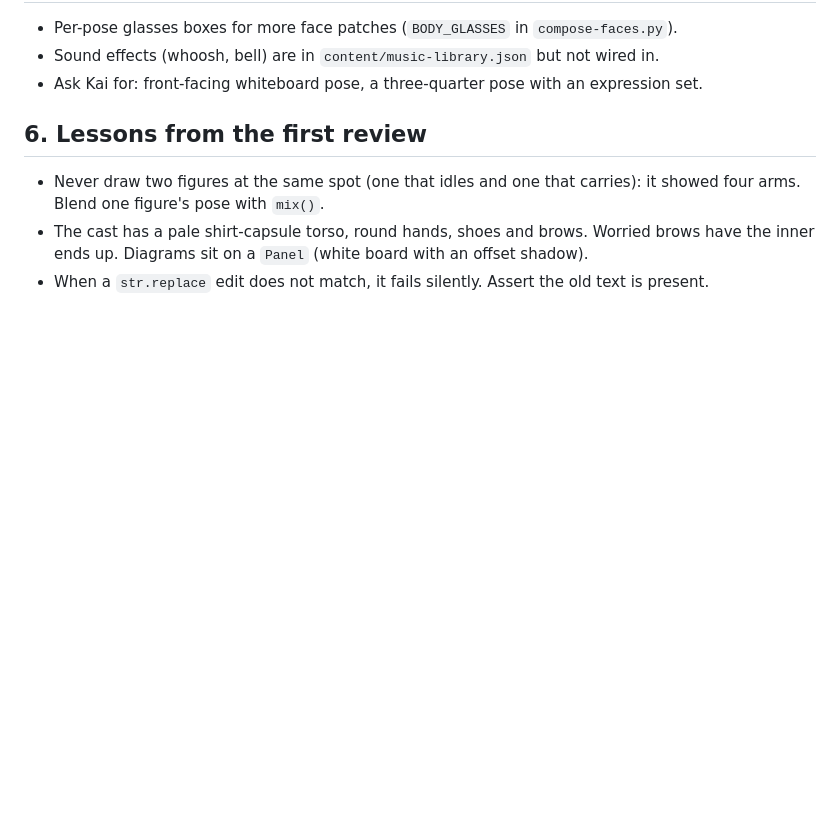
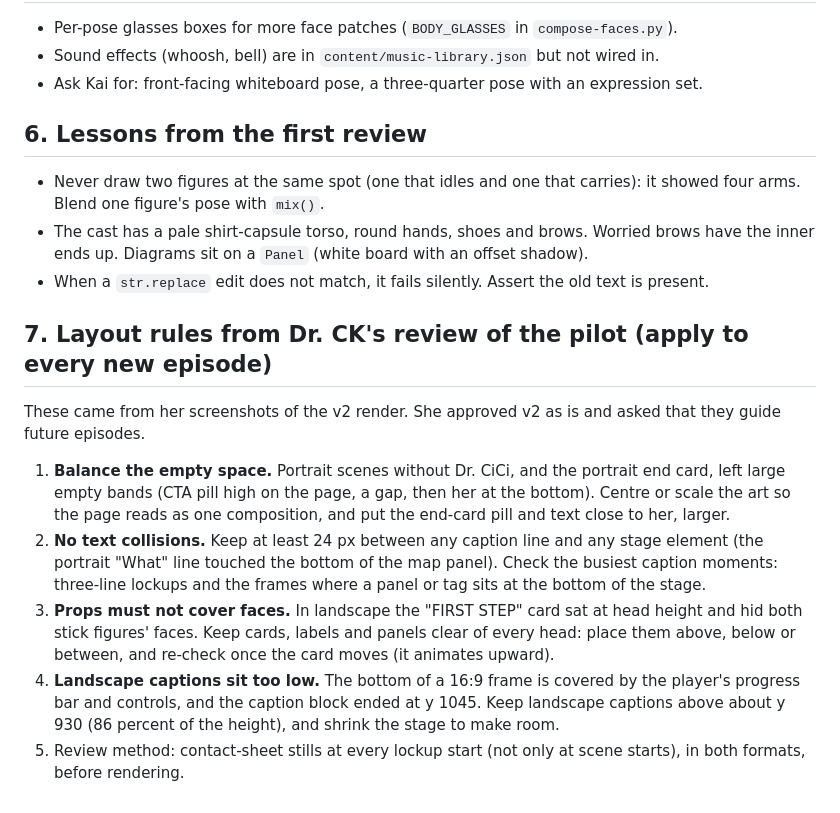
Before and after one commit to c3global/facelesscontentfactory, a Markdown page: remotion-cutaways/docs/STICK_PLAYBOOK.md, the part around the change. Drawn GitHub-style; blank space fills up the shorter version.

Commit message:
Playbook: layout rules from Dr. CK's review of the pilot
Co-Authored-By: Claude <noreply@anthropic.com>
Claude-Session: https://claude.ai/code/session_01L2HPMUTPWRWfUumZZ4brsU

```diff
--- a/remotion-cutaways/docs/STICK_PLAYBOOK.md
+++ b/remotion-cutaways/docs/STICK_PLAYBOOK.md
@@ -55,3 +55,11 @@ Env: `REMOTION_LOCAL_FONTS=1`, `REMOTION_BROWSER_EXECUTABLE=/opt/pw-browsers/chr
 - Never draw two figures at the same spot (one that idles and one that carries): it showed four arms. Blend one figure's pose with `mix()`.
 - The cast has a pale shirt-capsule torso, round hands, shoes and brows. Worried brows have the inner ends up. Diagrams sit on a `Panel` (white board with an offset shadow).
 - When a `str.replace` edit does not match, it fails silently. Assert the old text is present.
+
+## 7. Layout rules from Dr. CK's review of the pilot (apply to every new episode)
+These came from her screenshots of the v2 render. She approved v2 as is and asked that they guide future episodes.
+1. **Balance the empty space.** Portrait scenes without Dr. CiCi, and the portrait end card, left large empty bands (CTA pill high on the page, a gap, then her at the bottom). Centre or scale the art so the page reads as one composition, and put the end-card pill and text close to her, larger.
+2. **No text collisions.** Keep at least 24 px between any caption line and any stage element (the portrait "What" line touched the bottom of the map panel). Check the busiest caption moments: three-line lockups and the frames where a panel or tag sits at the bottom of the stage.
+3. **Props must not cover faces.** In landscape the "FIRST STEP" card sat at head height and hid both stick figures' faces. Keep cards, labels and panels clear of every head: place them above, below or between, and re-check once the card moves (it animates upward).
+4. **Landscape captions sit too low.** The bottom of a 16:9 frame is covered by the player's progress bar and controls, and the caption block ended at y 1045. Keep landscape captions above about y 930 (86 percent of the height), and shrink the stage to make room.
+5. Review method: contact-sheet stills at every lockup start (not only at scene starts), in both formats, before rendering.
```
